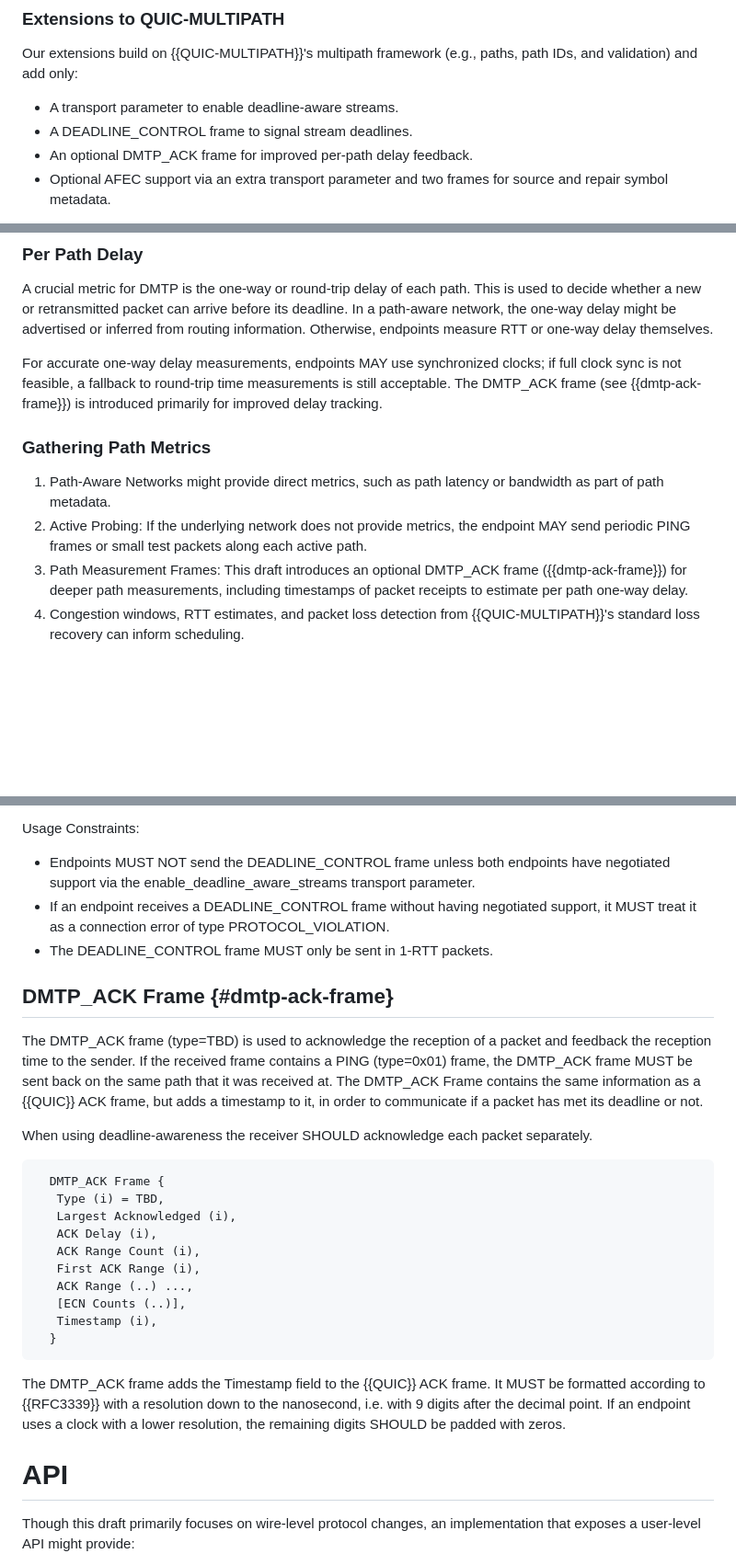
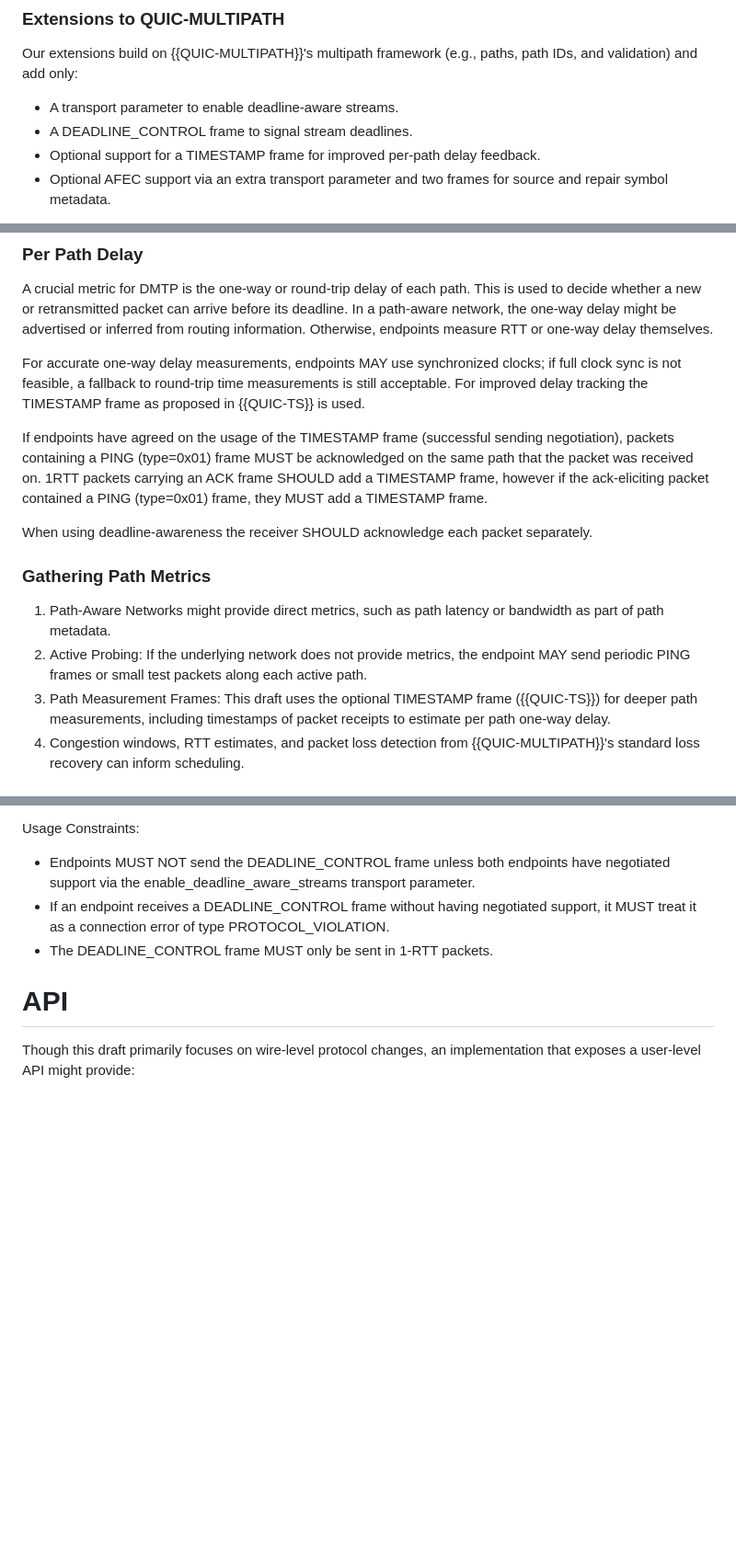
Before and after one commit to t-aus-m/mpquic-dmtp-draft, a Markdown page: draft-tjohn-quic-multipath-dmtp.md, 3 parts joined by grey strips. Shown: that part at 92% size. Drawn GitHub-style; blank space fills up the shorter version.

Commit message:
use TIMESTAMP instead of DMTP_ACK frame

```diff
--- a/draft-tjohn-quic-multipath-dmtp.md
+++ b/draft-tjohn-quic-multipath-dmtp.md
@@ -118,7 +119,7 @@ Our extensions build on {{QUIC-MULTIPATH}}'s multipath framework (e.g., paths, p
 
 - A transport parameter to enable deadline-aware streams.
 - A DEADLINE_CONTROL frame to signal stream deadlines.
-- An optional DMTP_ACK frame for improved per-path delay feedback.
+- Optional support for a TIMESTAMP frame for improved per-path delay feedback.
 - Optional AFEC support via an extra transport parameter and two frames for source and repair symbol metadata.
 
 This preserves the original wire format, ensuring interoperability with {{QUIC-MULTIPATH}} endpoints that do not implement these extensions.
@@ -178,13 +179,17 @@ To schedule traffic effectively, the sender should gather:
 
 A crucial metric for DMTP is the one-way or round-trip delay of each path. This is used to decide whether a new or retransmitted packet can arrive before its deadline. In a path-aware network, the one-way delay might be advertised or inferred from routing information. Otherwise, endpoints measure RTT or one-way delay themselves.
 
-For accurate one-way delay measurements, endpoints MAY use synchronized clocks; if full clock sync is not feasible, a fallback to round-trip time measurements is still acceptable. The DMTP_ACK frame (see {{dmtp-ack-frame}}) is introduced primarily for improved delay tracking.
+For accurate one-way delay measurements, endpoints MAY use synchronized clocks; if full clock sync is not feasible, a fallback to round-trip time measurements is still acceptable. For improved delay tracking the TIMESTAMP frame as proposed in {{QUIC-TS}} is used.
+
+If endpoints have agreed on the usage of the TIMESTAMP frame (successful sending negotiation), packets containing a PING (type=0x01) frame MUST be acknowledged on the same path that the packet was received on. 1RTT packets carrying an ACK frame SHOULD add a TIMESTAMP frame, however if the ack-eliciting packet contained a PING (type=0x01) frame, they MUST add a TIMESTAMP frame.
+
+When using deadline-awareness the receiver SHOULD acknowledge each packet separately.
 
 ### Gathering Path Metrics
 
 1. Path-Aware Networks might provide direct metrics, such as path latency or bandwidth as part of path metadata.
 2. Active Probing: If the underlying network does not provide metrics, the endpoint MAY send periodic PING frames or small test packets along each active path.
-3. Path Measurement Frames: This draft introduces an optional DMTP_ACK frame ({{dmtp-ack-frame}}) for deeper path measurements, including timestamps of packet receipts to estimate per path one-way delay.
+3. Path Measurement Frames: This draft uses the optional TIMESTAMP frame ({{QUIC-TS}}) for deeper path measurements, including timestamps of packet receipts to estimate per path one-way delay.
 4. Congestion windows, RTT estimates, and packet loss detection from {{QUIC-MULTIPATH}}'s standard loss recovery can inform scheduling.
 
 # Extension to QUIC-MULTIPATH
@@ -226,27 +231,6 @@ Usage Constraints:
 - If an endpoint receives a DEADLINE_CONTROL frame without having negotiated support, it MUST treat it as a connection error of type PROTOCOL_VIOLATION.
 - The DEADLINE_CONTROL frame MUST only be sent in 1-RTT packets.
 
-## DMTP_ACK Frame {#dmtp-ack-frame}
-
-The DMTP_ACK frame (type=TBD) is used to acknowledge the reception of a packet and feedback the reception time to the sender. If the received frame contains a PING (type=0x01) frame, the DMTP_ACK frame MUST be sent back on the same path that it was received at. The DMTP_ACK Frame contains the same information as a {{QUIC}} ACK frame, but adds a timestamp to it, in order to communicate if a packet has met its deadline or not.
-
-When using deadline-awareness the receiver SHOULD acknowledge each packet separately.
-
-~~~
-  DMTP_ACK Frame {
-   Type (i) = TBD,
-   Largest Acknowledged (i),
-   ACK Delay (i),
-   ACK Range Count (i),
-   First ACK Range (i),
-   ACK Range (..) ...,
-   [ECN Counts (..)],
-   Timestamp (i),
-  }
-~~~
-
-The DMTP_ACK frame adds the Timestamp field to the {{QUIC}} ACK frame. It MUST be formatted according to {{RFC3339}} with a resolution down to the nanosecond, i.e. with 9 digits after the decimal point. If an endpoint uses a clock with a lower resolution, the remaining digits SHOULD be padded with zeros.
-
 # API
 
 Though this draft primarily focuses on wire-level protocol changes, an implementation that exposes a user-level API might provide:
```
Also changed, not shown: other parts of draft-tjohn-quic-multipath-dmtp.md (+2 -2 lines).
